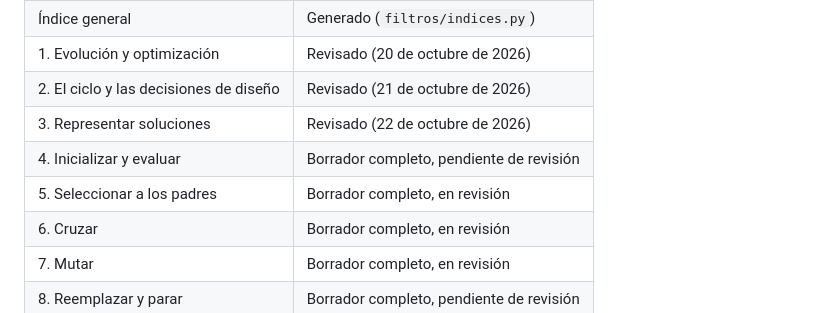
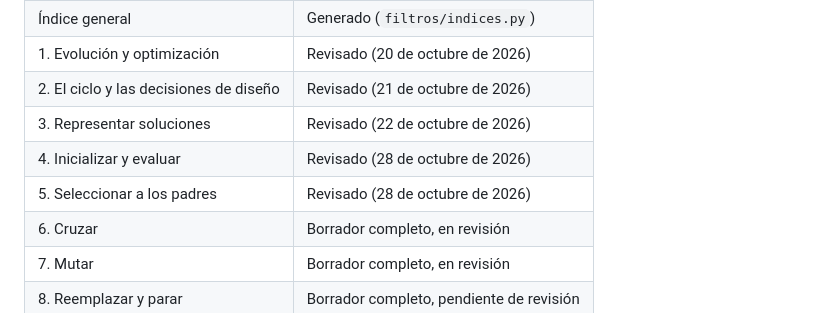
Before and after one commit to josemagalan/genetic-algorithms-lab-book, a Markdown page: README.md, the part around the change. Drawn GitHub-style.

Commit message:
Marca los capítulos 4 y 5 como revisados en el README

```diff
--- a/README.md
+++ b/README.md
@@ -37,8 +37,8 @@ El libro está en versión beta: su contenido y estructura pueden cambiar. / The
 | 1. Evolución y optimización | Revisado (20 de octubre de 2026) |
 | 2. El ciclo y las decisiones de diseño | Revisado (21 de octubre de 2026) |
 | 3. Representar soluciones | Revisado (22 de octubre de 2026) |
-| 4. Inicializar y evaluar | Borrador completo, pendiente de revisión |
-| 5. Seleccionar a los padres | Borrador completo, en revisión |
+| 4. Inicializar y evaluar | Revisado (28 de octubre de 2026) |
+| 5. Seleccionar a los padres | Revisado (28 de octubre de 2026) |
 | 6. Cruzar | Borrador completo, en revisión |
 | 7. Mutar | Borrador completo, en revisión |
 | 8. Reemplazar y parar | Borrador completo, pendiente de revisión |
```
